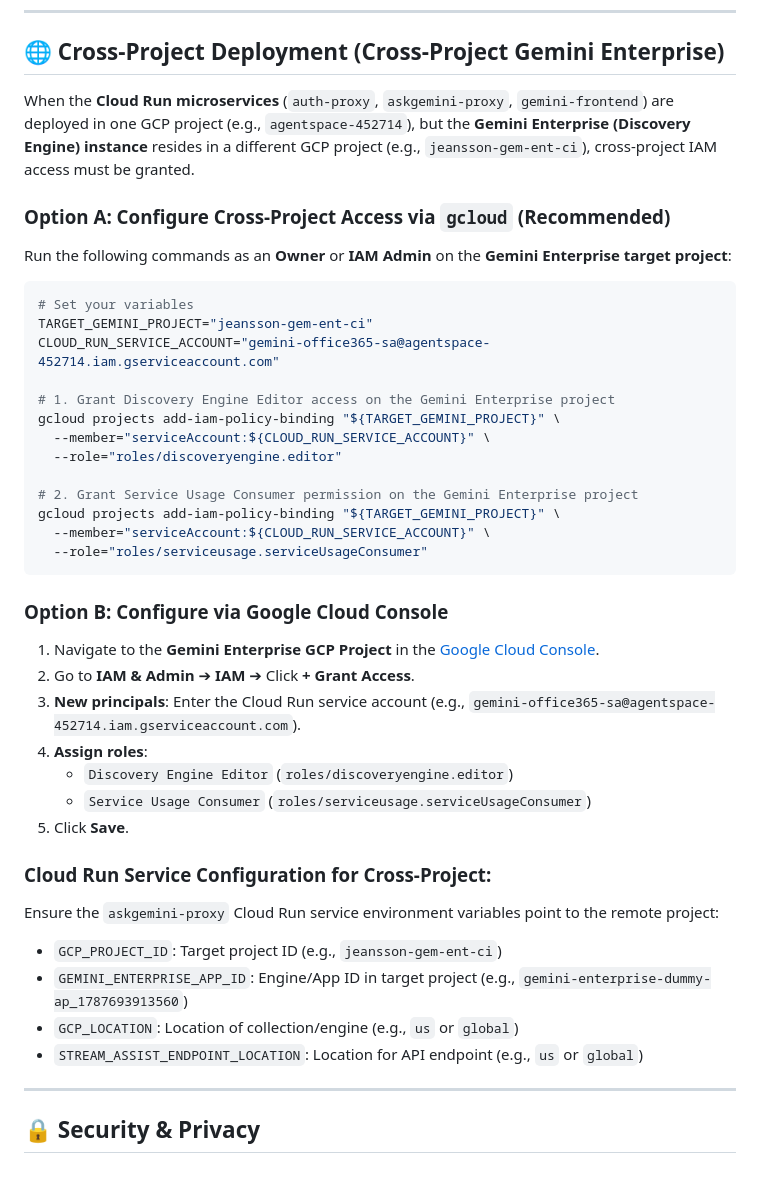
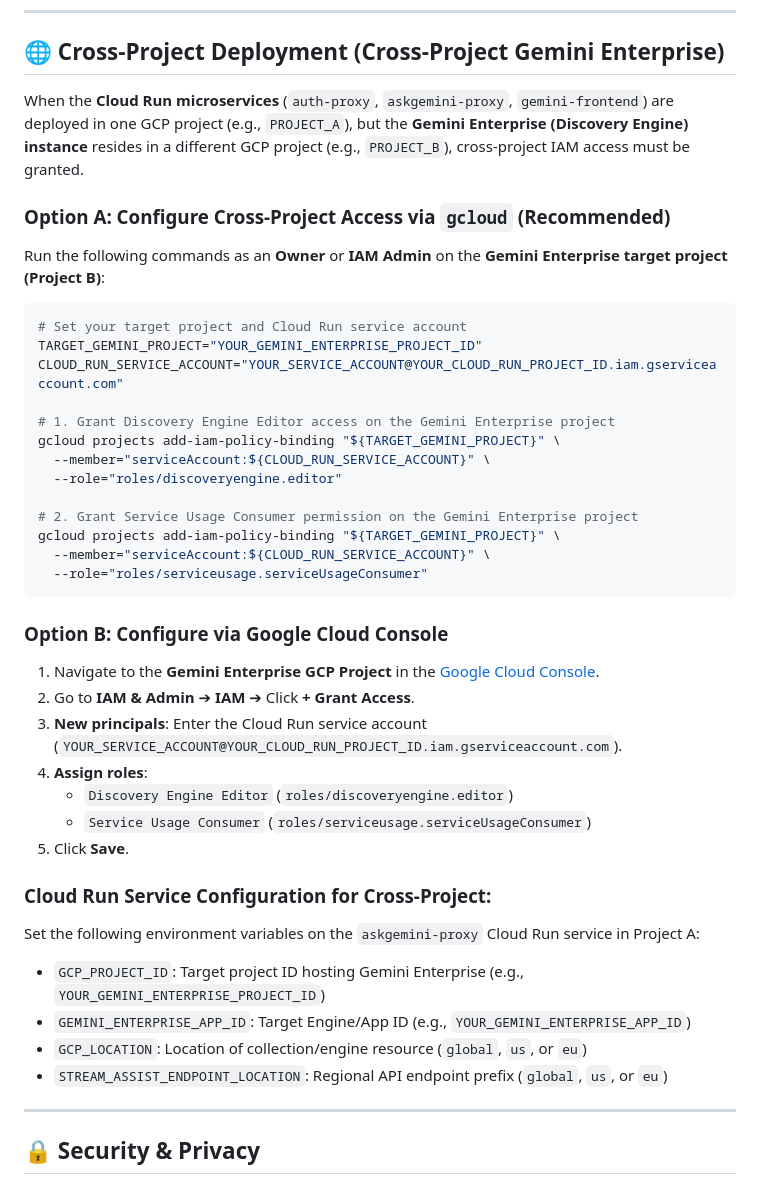
Before and after one commit to guruvittal/gemini-for-office-365, a Markdown page: README.md, the part around the change. Drawn GitHub-style.

Commit message:
docs: replace project-specific references with generic placeholders in cross-project guides

````diff
--- a/README.md
+++ b/README.md
@@ -190,16 +190,16 @@ gcloud run deploy gemini-frontend \
 
 ## 🌐 Cross-Project Deployment (Cross-Project Gemini Enterprise)
 
-When the **Cloud Run microservices** (`auth-proxy`, `askgemini-proxy`, `gemini-frontend`) are deployed in one GCP project (e.g., `agentspace-452714`), but the **Gemini Enterprise (Discovery Engine) instance** resides in a different GCP project (e.g., `jeansson-gem-ent-ci`), cross-project IAM access must be granted.
+When the **Cloud Run microservices** (`auth-proxy`, `askgemini-proxy`, `gemini-frontend`) are deployed in one GCP project (e.g., `PROJECT_A`), but the **Gemini Enterprise (Discovery Engine) instance** resides in a different GCP project (e.g., `PROJECT_B`), cross-project IAM access must be granted.
 
 ### Option A: Configure Cross-Project Access via `gcloud` (Recommended)
 
-Run the following commands as an **Owner** or **IAM Admin** on the **Gemini Enterprise target project**:
+Run the following commands as an **Owner** or **IAM Admin** on the **Gemini Enterprise target project (Project B)**:
 
 ```bash
-# Set your variables
-TARGET_GEMINI_PROJECT="jeansson-gem-ent-ci"
-CLOUD_RUN_SERVICE_ACCOUNT="gemini-office365-sa@agentspace-452714.iam.gserviceaccount.com"
+# Set your target project and Cloud Run service account
+TARGET_GEMINI_PROJECT="YOUR_GEMINI_ENTERPRISE_PROJECT_ID"
+CLOUD_RUN_SERVICE_ACCOUNT="YOUR_SERVICE_ACCOUNT@YOUR_CLOUD_RUN_PROJECT_ID.iam.gserviceaccount.com"
 
 # 1. Grant Discovery Engine Editor access on the Gemini Enterprise project
 gcloud projects add-iam-policy-binding "${TARGET_GEMINI_PROJECT}" \
@@ -215,18 +215,18 @@ gcloud projects add-iam-policy-binding "${TARGET_GEMINI_PROJECT}" \
 ### Option B: Configure via Google Cloud Console
 1. Navigate to the **Gemini Enterprise GCP Project** in the [Google Cloud Console](https://console.cloud.google.com/).
 2. Go to **IAM & Admin** ➔ **IAM** ➔ Click **+ Grant Access**.
-3. **New principals**: Enter the Cloud Run service account (e.g., `gemini-office365-sa@agentspace-452714.iam.gserviceaccount.com`).
+3. **New principals**: Enter the Cloud Run service account (`YOUR_SERVICE_ACCOUNT@YOUR_CLOUD_RUN_PROJECT_ID.iam.gserviceaccount.com`).
 4. **Assign roles**:
    - `Discovery Engine Editor` (`roles/discoveryengine.editor`)
    - `Service Usage Consumer` (`roles/serviceusage.serviceUsageConsumer`)
 5. Click **Save**.
 
 ### Cloud Run Service Configuration for Cross-Project:
-Ensure the `askgemini-proxy` Cloud Run service environment variables point to the remote project:
-- `GCP_PROJECT_ID`: Target project ID (e.g., `jeansson-gem-ent-ci`)
-- `GEMINI_ENTERPRISE_APP_ID`: Engine/App ID in target project (e.g., `gemini-enterprise-dummy-ap_1787693913560`)
-- `GCP_LOCATION`: Location of collection/engine (e.g., `us` or `global`)
-- `STREAM_ASSIST_ENDPOINT_LOCATION`: Location for API endpoint (e.g., `us` or `global`)
+Set the following environment variables on the `askgemini-proxy` Cloud Run service in Project A:
+- `GCP_PROJECT_ID`: Target project ID hosting Gemini Enterprise (e.g., `YOUR_GEMINI_ENTERPRISE_PROJECT_ID`)
+- `GEMINI_ENTERPRISE_APP_ID`: Target Engine/App ID (e.g., `YOUR_GEMINI_ENTERPRISE_APP_ID`)
+- `GCP_LOCATION`: Location of collection/engine resource (`global`, `us`, or `eu`)
+- `STREAM_ASSIST_ENDPOINT_LOCATION`: Regional API endpoint prefix (`global`, `us`, or `eu`)
 
 ---
 
````
Also changed, not shown: DEPLOYMENT_INFO_CA.md (+6 -6 lines).
